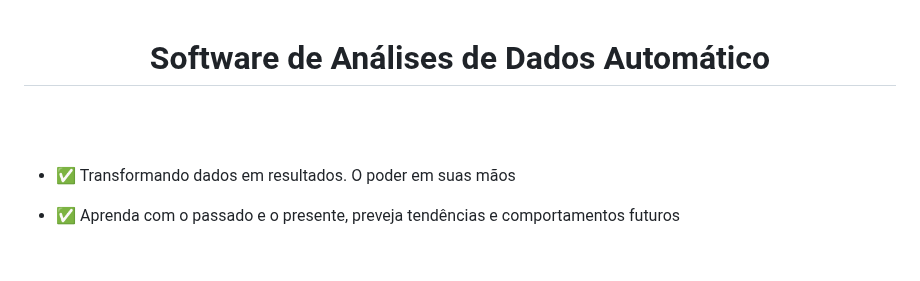
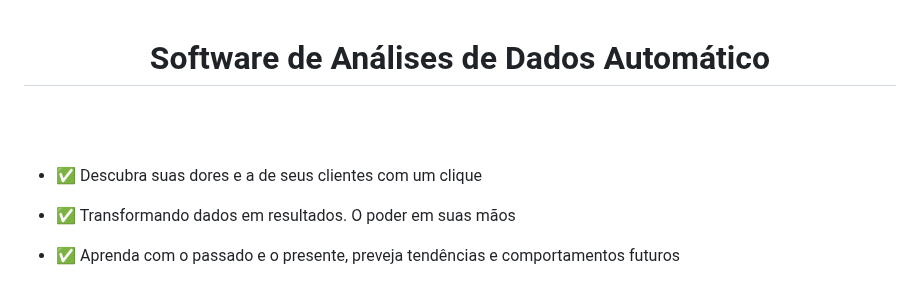
Before and after one commit to THOTIACORP/OpenTHOTBrain, a Markdown page: README.md, the part around the change. GitHub-like rendering; blank space fills up the shorter version.

```diff
--- a/README.md
+++ b/README.md
@@ -8,6 +8,7 @@
 <br><br>
 <div align="justify">
 
+- ✅ Descubra suas dores e a de seus clientes com um clique
 
 - ✅ Transformando dados em resultados. O poder em suas mãos
 
```
